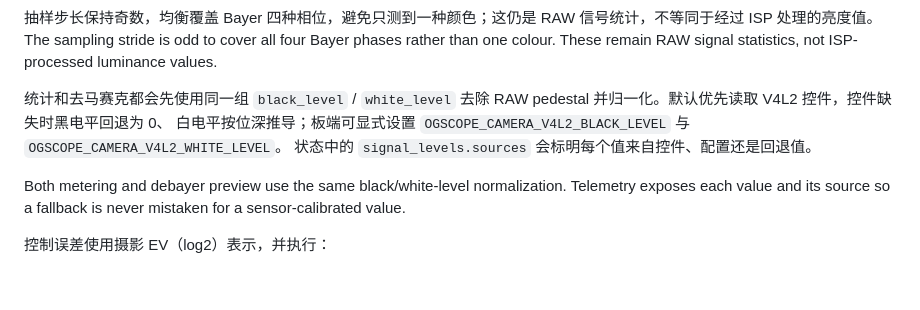
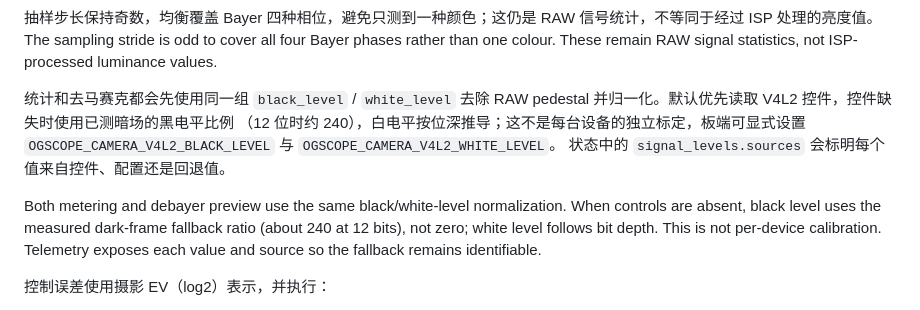
Before and after one commit to OG-star-tech/OGScope, a Markdown page: docs/development/v4l2-auto-exposure.md, the part around the change. Rendered like a GitHub page; blank space fills up the shorter version.

Commit message:
docs: 更正 RAW 黑电平回退说明 / Correct RAW black-level fallback documentation

```diff
--- a/docs/development/v4l2-auto-exposure.md
+++ b/docs/development/v4l2-auto-exposure.md
@@ -108,14 +108,15 @@ The sampling stride is odd to cover all four Bayer phases rather than one colour
 These remain RAW signal statistics, not ISP-processed luminance values.
 
 统计和去马赛克都会先使用同一组 `black_level` / `white_level` 去除 RAW
-pedestal 并归一化。默认优先读取 V4L2 控件，控件缺失时黑电平回退为 0、
-白电平按位深推导；板端可显式设置
+pedestal 并归一化。默认优先读取 V4L2 控件，控件缺失时使用已测暗场的黑电平比例
+（12 位时约 240），白电平按位深推导；这不是每台设备的独立标定，板端可显式设置
 `OGSCOPE_CAMERA_V4L2_BLACK_LEVEL` 与 `OGSCOPE_CAMERA_V4L2_WHITE_LEVEL`。
 状态中的 `signal_levels.sources` 会标明每个值来自控件、配置还是回退值。
 
 Both metering and debayer preview use the same black/white-level normalization.
-Telemetry exposes each value and its source so a fallback is never mistaken for a
-sensor-calibrated value.
+When controls are absent, black level uses the measured dark-frame fallback ratio
+(about 240 at 12 bits), not zero; white level follows bit depth. This is not per-device
+calibration. Telemetry exposes each value and source so the fallback remains identifiable.
 
 控制误差使用摄影 EV（log2）表示，并执行：
 
```
